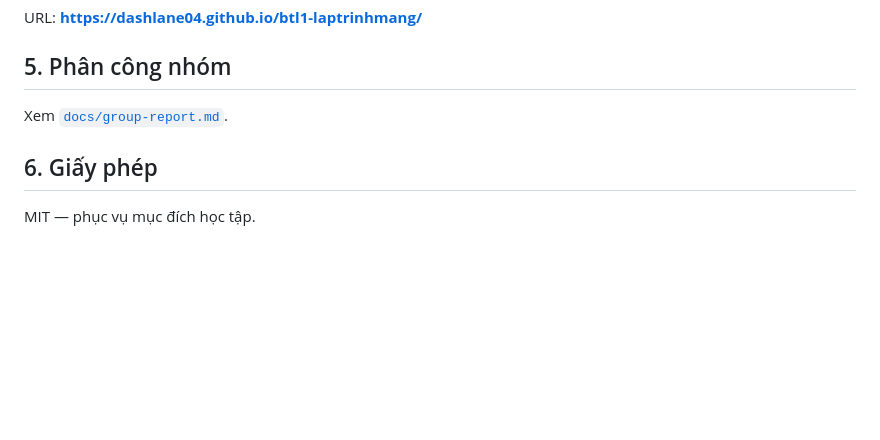
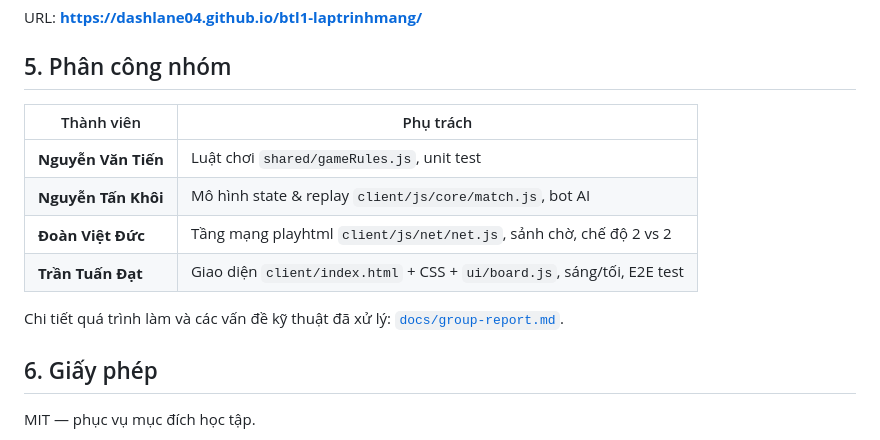
Before and after one commit to Dashlane04/btl1-laptrinhmang, a Markdown page: README.md, the part around the change. Rendered like a GitHub page; blank space fills up the shorter version.

```diff
--- a/README.md
+++ b/README.md
@@ -169,7 +169,14 @@ URL: **https://dashlane04.github.io/btl1-laptrinhmang/**
 
 ## 5. Phân công nhóm
 
-Xem [`docs/group-report.md`](docs/group-report.md).
+| Thành viên | Phụ trách |
+|---|---|
+| **Nguyễn Văn Tiến** | Luật chơi `shared/gameRules.js`, unit test |
+| **Nguyễn Tấn Khôi** | Mô hình state & replay `client/js/core/match.js`, bot AI |
+| **Đoàn Việt Đức** | Tầng mạng playhtml `client/js/net/net.js`, sảnh chờ, chế độ 2 vs 2 |
+| **Trần Tuấn Đạt** | Giao diện `client/index.html` + CSS + `ui/board.js`, sáng/tối, E2E test |
+
+Chi tiết quá trình làm và các vấn đề kỹ thuật đã xử lý: [`docs/group-report.md`](docs/group-report.md).
 
 ## 6. Giấy phép
 
```
Also changed, not shown: docs/group-report.md (+5 -5 lines).
